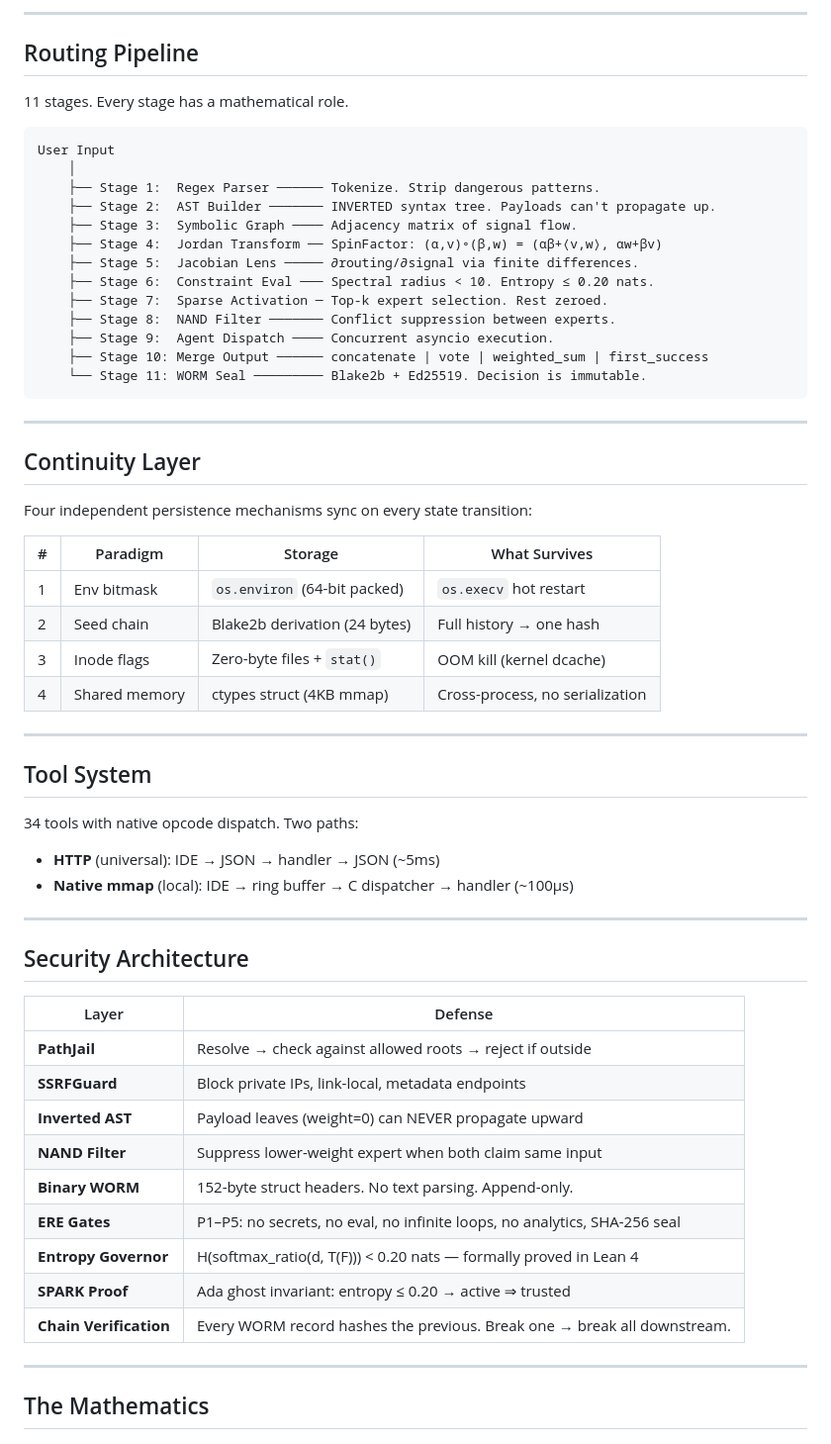
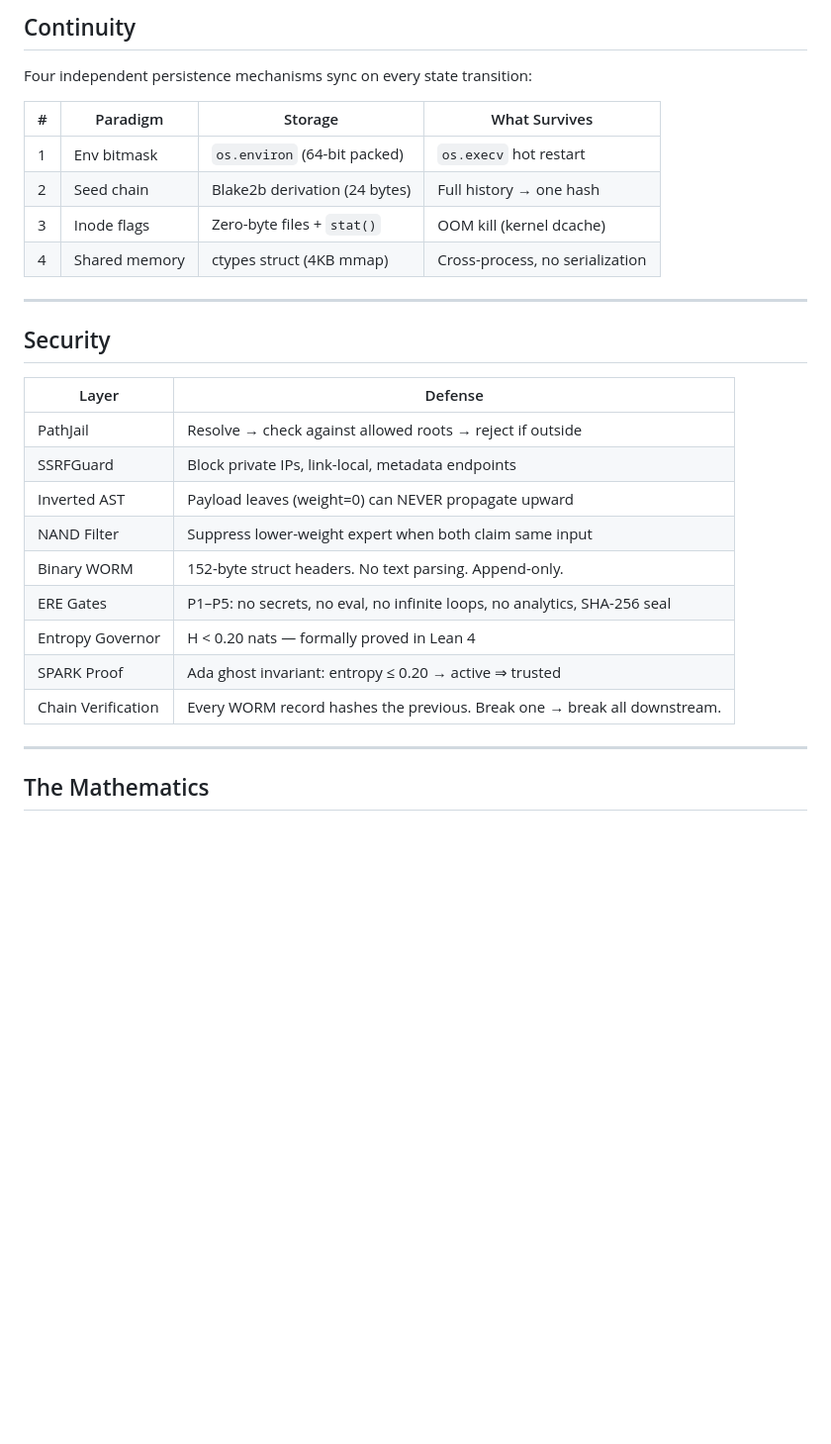
Before and after one commit to SNAPKITTYWEST/sovereign-engine-v2, a Markdown page: README.md, the part around one of its changes. Shown at 99% size. Rendered like a GitHub page; blank space fills up the shorter version.

````diff
--- a/README.md
+++ b/README.md
@@ -431,28 +394,4 @@ Centre-seeded `vm.state.nodes[128] = 1` gives classic Wolfram rule-16 propagatio
----
-
-## Routing Pipeline
-
-11 stages. Every stage has a mathematical role.
-
-```
-User Input
-    │
-    ├── Stage 1:  Regex Parser ────── Tokenize. Strip dangerous patterns.
-    ├── Stage 2:  AST Builder ─────── INVERTED syntax tree. Payloads can't propagate up.
-    ├── Stage 3:  Symbolic Graph ──── Adjacency matrix of signal flow.
-    ├── Stage 4:  Jordan Transform ── SpinFactor: (α,v)∘(β,w) = (αβ+⟨v,w⟩, αw+βv)
-    ├── Stage 5:  Jacobian Lens ───── ∂routing/∂signal via finite differences.
-    ├── Stage 6:  Constraint Eval ─── Spectral radius < 10. Entropy ≤ 0.20 nats.
-    ├── Stage 7:  Sparse Activation ─ Top-k expert selection. Rest zeroed.
-    ├── Stage 8:  NAND Filter ─────── Conflict suppression between experts.
-    ├── Stage 9:  Agent Dispatch ──── Concurrent asyncio execution.
-    ├── Stage 10: Merge Output ────── concatenate | vote | weighted_sum | first_success
-    └── Stage 11: WORM Seal ───────── Blake2b + Ed25519. Decision is immutable.
-```
-
----
-
-## Continuity Layer
+## Continuity
 
 Four independent persistence mechanisms sync on every state transition:
 
@@ -465,27 +404,19 @@ Four independent persistence mechanisms sync on every state transition:
 
 ---
 
-## Tool System
-
-34 tools with native opcode dispatch. Two paths:
-- **HTTP** (universal): IDE → JSON → handler → JSON (~5ms)
-- **Native mmap** (local): IDE → ring buffer → C dispatcher → handler (~100μs)
-
----
-
-## Security Architecture
+## Security
 
 | Layer | Defense |
 |-------|---------|
-| **PathJail** | Resolve → check against allowed roots → reject if outside |
-| **SSRFGuard** | Block private IPs, link-local, metadata endpoints |
-| **Inverted AST** | Payload leaves (weight=0) can NEVER propagate upward |
-| **NAND Filter** | Suppress lower-weight expert when both claim same input |
-| **Binary WORM** | 152-byte struct headers. No text parsing. Append-only. |
-| **ERE Gates** | P1–P5: no secrets, no eval, no infinite loops, no analytics, SHA-256 seal |
-| **Entropy Governor** | H(softmax_ratio(d, T(F))) < 0.20 nats — formally proved in Lean 4 |
-| **SPARK Proof** | Ada ghost invariant: entropy ≤ 0.20 → active ⇒ trusted |
-| **Chain Verification** | Every WORM record hashes the previous. Break one → break all downstream. |
+| PathJail | Resolve → check against allowed roots → reject if outside |
+| SSRFGuard | Block private IPs, link-local, metadata endpoints |
+| Inverted AST | Payload leaves (weight=0) can NEVER propagate upward |
+| NAND Filter | Suppress lower-weight expert when both claim same input |
+| Binary WORM | 152-byte struct headers. No text parsing. Append-only. |
+| ERE Gates | P1–P5: no secrets, no eval, no infinite loops, no analytics, SHA-256 seal |
+| Entropy Governor | H < 0.20 nats — formally proved in Lean 4 |
+| SPARK Proof | Ada ghost invariant: entropy ≤ 0.20 → active ⇒ trusted |
+| Chain Verification | Every WORM record hashes the previous. Break one → break all downstream. |
 
 ---
 
````
Also changed, not shown: other parts of README.md (+307 -344 lines).
